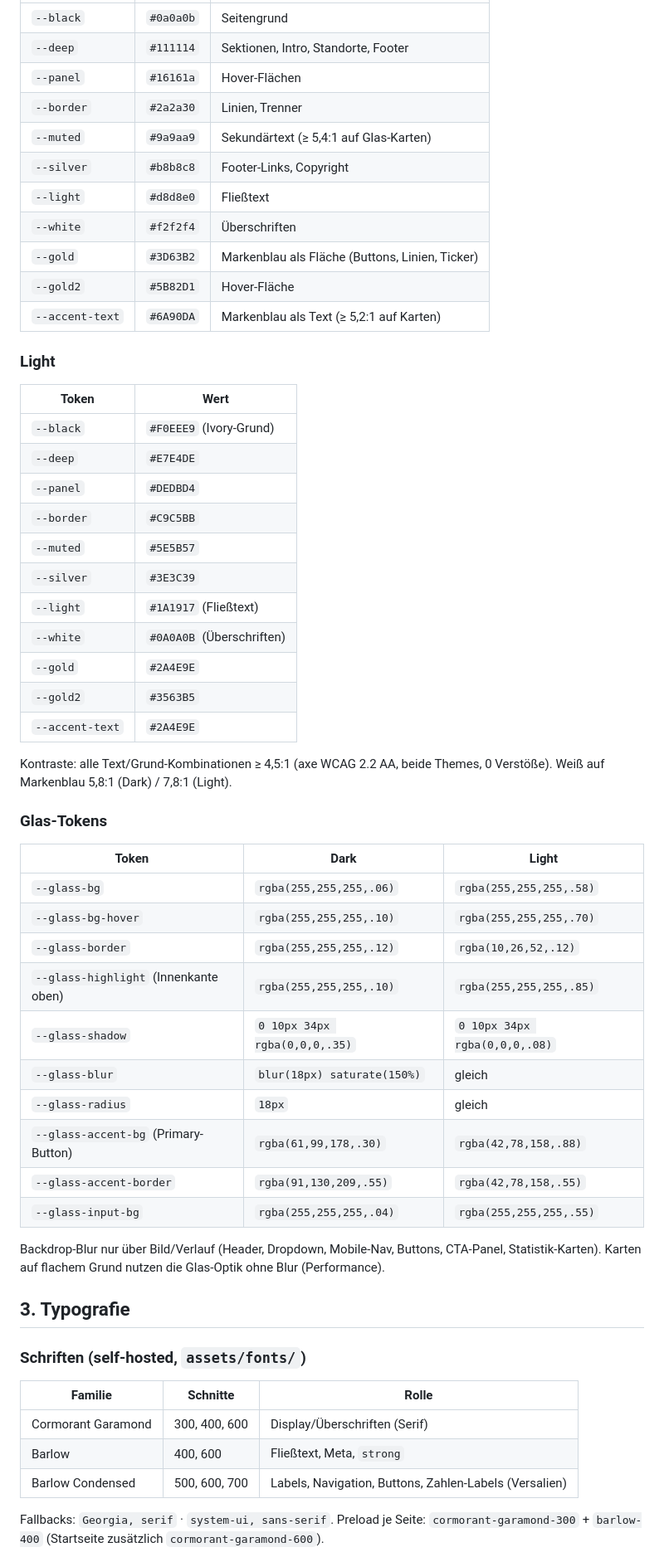
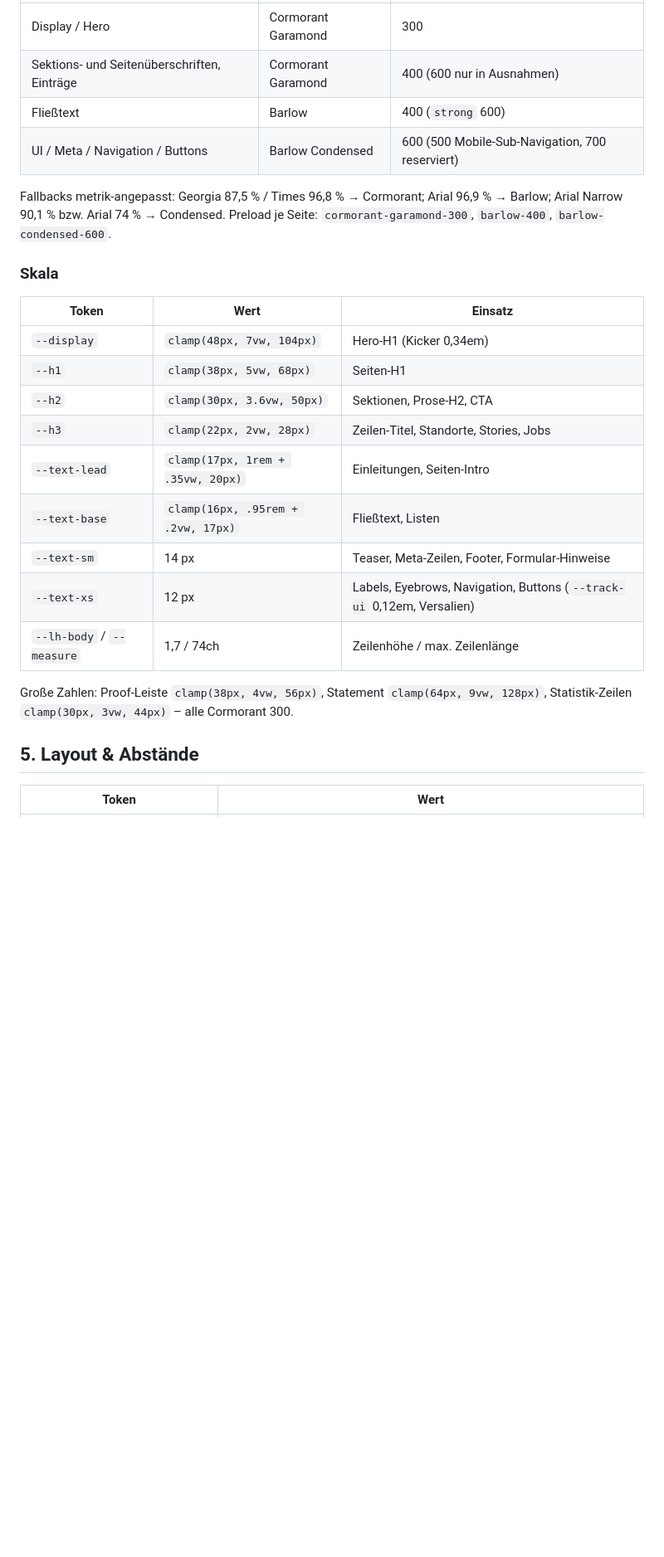
Before and after one commit to new-ee-gg/detektei-erneuerung, a Markdown page: docs/technische-spezifikation.md, the part around one of its changes. Shown at 83% size. Rendered like a GitHub page; blank space fills up the shorter version.

```diff
--- a/docs/technische-spezifikation.md
+++ b/docs/technische-spezifikation.md
@@ -23,60 +52,28 @@ Stand: 2026-09-21 · Branch `feature/dark-light-mode` · Quelle der Wahrheit: `c
 |---|---|---|
-| `--black` | `#0a0a0b` | Seitengrund |
-| `--deep` | `#111114` | Sektionen, Intro, Standorte, Footer |
-| `--panel` | `#16161a` | Hover-Flächen |
-| `--border` | `#2a2a30` | Linien, Trenner |
-| `--muted` | `#9a9aa9` | Sekundärtext (≥ 5,4:1 auf Glas-Karten) |
-| `--silver` | `#b8b8c8` | Footer-Links, Copyright |
-| `--light` | `#d8d8e0` | Fließtext |
-| `--white` | `#f2f2f4` | Überschriften |
-| `--gold` | `#3D63B2` | Markenblau als Fläche (Buttons, Linien, Ticker) |
-| `--gold2` | `#5B82D1` | Hover-Fläche |
-| `--accent-text` | `#6A90DA` | Markenblau als Text (≥ 5,2:1 auf Karten) |
+| Display / Hero | Cormorant Garamond | 300 |
+| Sektions- und Seitenüberschriften, Einträge | Cormorant Garamond | 400 (600 nur in Ausnahmen) |
+| Fließtext | Barlow | 400 (`strong` 600) |
+| UI / Meta / Navigation / Buttons | Barlow Condensed | 600 (500 Mobile-Sub-Navigation, 700 reserviert) |
 
-### Light
+Fallbacks metrik-angepasst: Georgia 87,5 % / Times 96,8 % → Cormorant; Arial 96,9 % → Barlow; Arial Narrow 90,1 % bzw. Arial 74 % → Condensed. Preload je Seite: `cormorant-garamond-300`, `barlow-400`, `barlow-condensed-600`.
+
+### Skala
+
+| Token | Wert | Einsatz |
+|---|---|---|
+| `--display` | `clamp(48px, 7vw, 104px)` | Hero-H1 (Kicker 0,34em) |
+| `--h1` | `clamp(38px, 5vw, 68px)` | Seiten-H1 |
+| `--h2` | `clamp(30px, 3.6vw, 50px)` | Sektionen, Prose-H2, CTA |
+| `--h3` | `clamp(22px, 2vw, 28px)` | Zeilen-Titel, Standorte, Stories, Jobs |
+| `--text-lead` | `clamp(17px, 1rem + .35vw, 20px)` | Einleitungen, Seiten-Intro |
+| `--text-base` | `clamp(16px, .95rem + .2vw, 17px)` | Fließtext, Listen |
+| `--text-sm` | 14 px | Teaser, Meta-Zeilen, Footer, Formular-Hinweise |
+| `--text-xs` | 12 px | Labels, Eyebrows, Navigation, Buttons (`--track-ui` 0,12em, Versalien) |
+| `--lh-body` / `--measure` | 1,7 / 74ch | Zeilenhöhe / max. Zeilenlänge |
+
+Große Zahlen: Proof-Leiste `clamp(38px, 4vw, 56px)`, Statement `clamp(64px, 9vw, 128px)`, Statistik-Zeilen `clamp(30px, 3vw, 44px)` – alle Cormorant 300.
+
+## 5. Layout & Abstände
 
 | Token | Wert |
 |---|---|
-| `--black` | `#F0EEE9` (Ivory-Grund) |
-| `--deep` | `#E7E4DE` |
-| `--panel` | `#DEDBD4` |
-| `--border` | `#C9C5BB` |
-| `--muted` | `#5E5B57` |
-| `--silver` | `#3E3C39` |
-| `--light` | `#1A1917` (Fließtext) |
-| `--white` | `#0A0A0B` (Überschriften) |
-| `--gold` | `#2A4E9E` |
-| `--gold2` | `#3563B5` |
-| `--accent-text` | `#2A4E9E` |
-
-Kontraste: alle Text/Grund-Kombinationen ≥ 4,5:1 (axe WCAG 2.2 AA, beide Themes, 0 Verstöße). Weiß auf Markenblau 5,8:1 (Dark) / 7,8:1 (Light).
-
-### Glas-Tokens
-
-| Token | Dark | Light |
-|---|---|---|
-| `--glass-bg` | `rgba(255,255,255,.06)` | `rgba(255,255,255,.58)` |
-| `--glass-bg-hover` | `rgba(255,255,255,.10)` | `rgba(255,255,255,.70)` |
-| `--glass-border` | `rgba(255,255,255,.12)` | `rgba(10,26,52,.12)` |
-| `--glass-highlight` (Innenkante oben) | `rgba(255,255,255,.10)` | `rgba(255,255,255,.85)` |
-| `--glass-shadow` | `0 10px 34px rgba(0,0,0,.35)` | `0 10px 34px rgba(0,0,0,.08)` |
-| `--glass-blur` | `blur(18px) saturate(150%)` | gleich |
-| `--glass-radius` | `18px` | gleich |
-| `--glass-accent-bg` (Primary-Button) | `rgba(61,99,178,.30)` | `rgba(42,78,158,.88)` |
-| `--glass-accent-border` | `rgba(91,130,209,.55)` | `rgba(42,78,158,.55)` |
-| `--glass-input-bg` | `rgba(255,255,255,.04)` | `rgba(255,255,255,.55)` |
-
-Backdrop-Blur nur über Bild/Verlauf (Header, Dropdown, Mobile-Nav, Buttons, CTA-Panel, Statistik-Karten). Karten auf flachem Grund nutzen die Glas-Optik ohne Blur (Performance).
-
-## 3. Typografie
-
-### Schriften (self-hosted, `assets/fonts/`)
-
-| Familie | Schnitte | Rolle |
-|---|---|---|
-| Cormorant Garamond | 300, 400, 600 | Display/Überschriften (Serif) |
-| Barlow | 400, 600 | Fließtext, Meta, `strong` |
-| Barlow Condensed | 500, 600, 700 | Labels, Navigation, Buttons, Zahlen-Labels (Versalien) |
-
-Fallbacks: `Georgia, serif` · `system-ui, sans-serif`. Preload je Seite: `cormorant-garamond-300` + `barlow-400` (Startseite zusätzlich `cormorant-garamond-600`).
-
```
Also changed, not shown: other parts of docs/technische-spezifikation.md (+87 -104 lines), docs/go-live-remediation-report.md (+18 -0 lines).
